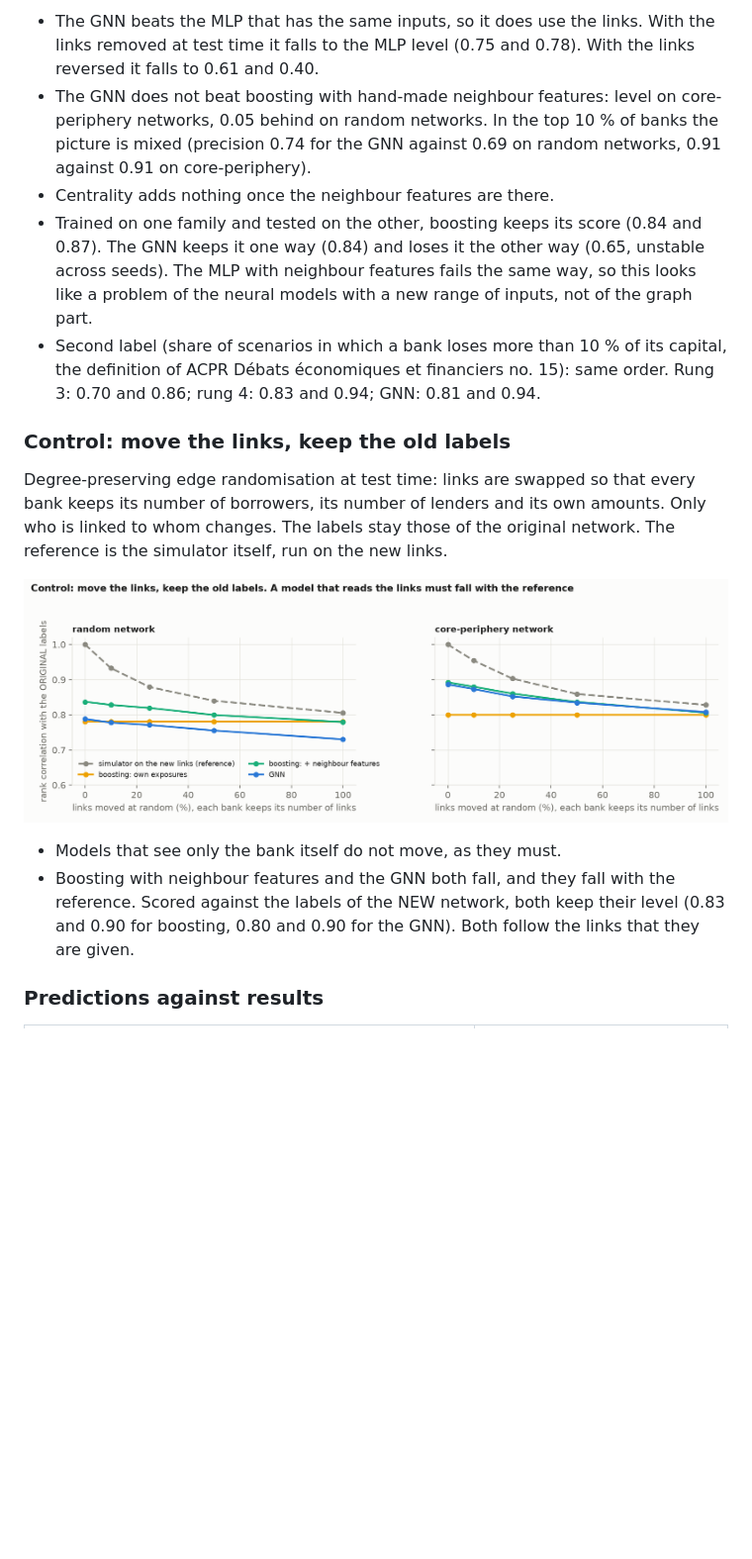
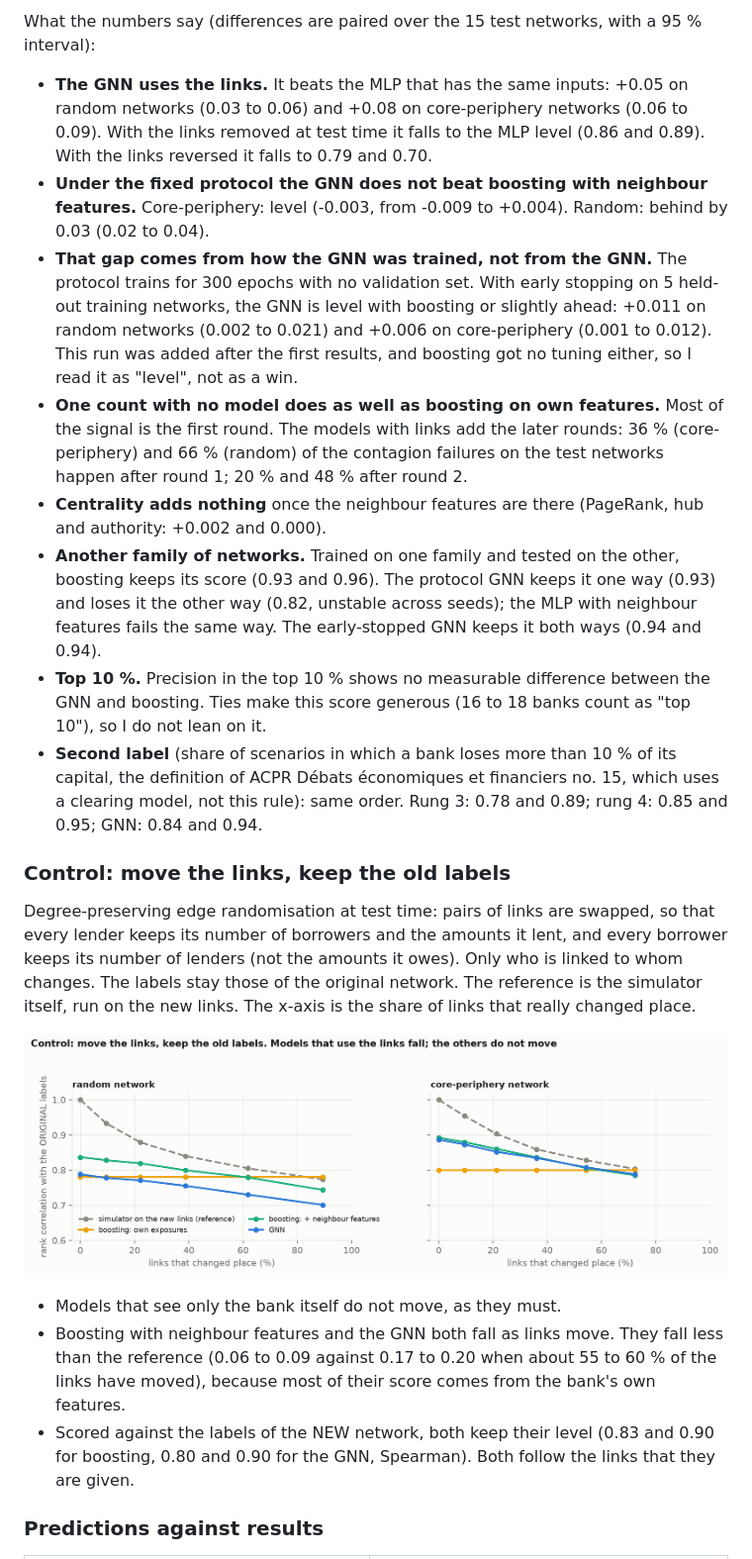
Before and after one commit to Balmisjutas/interbank-cascades, a Markdown page: README.md, the part around the change printed below. Shown: that part at 99% size. Rendered like a GitHub page; pictures changed too: figures/control.png; blank space fills up the shorter version.

```diff
--- a/README.md
+++ b/README.md
@@ -91,29 +111,43 @@ Protocol and predictions were written before the runs (`PREDICTION.md`, first co
 
-- The GNN beats the MLP that has the same inputs, so it does use the links. With the links removed at test time it
-  falls to the MLP level (0.75 and 0.78). With the links reversed it falls to 0.61 and 0.40.
-- The GNN does not beat boosting with hand-made neighbour features: level on core-periphery networks, 0.05 behind
-  on random networks. In the top 10 % of banks the picture is mixed (precision 0.74 for the GNN against 0.69 on
-  random networks, 0.91 against 0.91 on core-periphery).
-- Centrality adds nothing once the neighbour features are there.
-- Trained on one family and tested on the other, boosting keeps its score (0.84 and 0.87). The GNN keeps it one
-  way (0.84) and loses it the other way (0.65, unstable across seeds). The MLP with neighbour features fails the
-  same way, so this looks like a problem of the neural models with a new range of inputs, not of the graph part.
-- Second label (share of scenarios in which a bank loses more than 10 % of its capital, the definition of ACPR
-  Débats économiques et financiers no. 15): same order. Rung 3: 0.70 and 0.86; rung 4: 0.83 and 0.94; GNN: 0.81
-  and 0.94.
+What the numbers say (differences are paired over the 15 test networks, with a 95 % interval):
+
+- **The GNN uses the links.** It beats the MLP that has the same inputs: +0.05 on random networks (0.03 to 0.06)
+  and +0.08 on core-periphery networks (0.06 to 0.09). With the links removed at test time it falls to the MLP
+  level (0.86 and 0.89). With the links reversed it falls to 0.79 and 0.70.
+- **Under the fixed protocol the GNN does not beat boosting with neighbour features.** Core-periphery: level
+  (-0.003, from -0.009 to +0.004). Random: behind by 0.03 (0.02 to 0.04).
+- **That gap comes from how the GNN was trained, not from the GNN.** The protocol trains for 300 epochs with no
+  validation set. With early stopping on 5 held-out training networks, the GNN is level with boosting or slightly
+  ahead: +0.011 on random networks (0.002 to 0.021) and +0.006 on core-periphery (0.001 to 0.012). This run was
+  added after the first results, and boosting got no tuning either, so I read it as "level", not as a win.
+- **One count with no model does as well as boosting on own features.** Most of the signal is the first round.
+  The models with links add the later rounds: 36 % (core-periphery) and 66 % (random) of the contagion failures on
+  the test networks happen after round 1; 20 % and 48 % after round 2.
+- **Centrality adds nothing** once the neighbour features are there (PageRank, hub and authority: +0.002 and 0.000).
+- **Another family of networks.** Trained on one family and tested on the other, boosting keeps its score (0.93
+  and 0.96). The protocol GNN keeps it one way (0.93) and loses it the other way (0.82, unstable across seeds); the
+  MLP with neighbour features fails the same way. The early-stopped GNN keeps it both ways (0.94 and 0.94).
+- **Top 10 %.** Precision in the top 10 % shows no measurable difference between the GNN and boosting. Ties make
+  this score generous (16 to 18 banks count as "top 10"), so I do not lean on it.
+- **Second label** (share of scenarios in which a bank loses more than 10 % of its capital, the definition of ACPR
+  Débats économiques et financiers no. 15, which uses a clearing model, not this rule): same order. Rung 3: 0.78
+  and 0.89; rung 4: 0.85 and 0.95; GNN: 0.84 and 0.94.
 
 ### Control: move the links, keep the old labels
 
-Degree-preserving edge randomisation at test time: links are swapped so that every bank keeps its number of
-borrowers, its number of lenders and its own amounts. Only who is linked to whom changes. The labels stay those of
-the original network. The reference is the simulator itself, run on the new links.
+Degree-preserving edge randomisation at test time: pairs of links are swapped, so that every lender keeps its
+number of borrowers and the amounts it lent, and every borrower keeps its number of lenders (not the amounts it
+owes). Only who is linked to whom changes. The labels stay those of the original network. The reference is the
+simulator itself, run on the new links. The x-axis is the share of links that really changed place.
 
 ![control](figures/control.png)
 
 - Models that see only the bank itself do not move, as they must.
-- Boosting with neighbour features and the GNN both fall, and they fall with the reference. Scored against the
-  labels of the NEW network, both keep their level (0.83 and 0.90 for boosting, 0.80 and 0.90 for the GNN). Both
-  follow the links that they are given.
+- Boosting with neighbour features and the GNN both fall as links move. They fall less than the reference
+  (0.06 to 0.09 against 0.17 to 0.20 when about 55 to 60 % of the links have moved), because most of their score
+  comes from the bank's own features.
+- Scored against the labels of the NEW network, both keep their level (0.83 and 0.90 for boosting, 0.80 and 0.90
+  for the GNN, Spearman). Both follow the links that they are given.
 
 ### Predictions against results
 
```
Also changed, not shown: other parts of README.md (+61 -39 lines), figures/gai_kapadia.png, figures/ladder.png, 11 other files.
